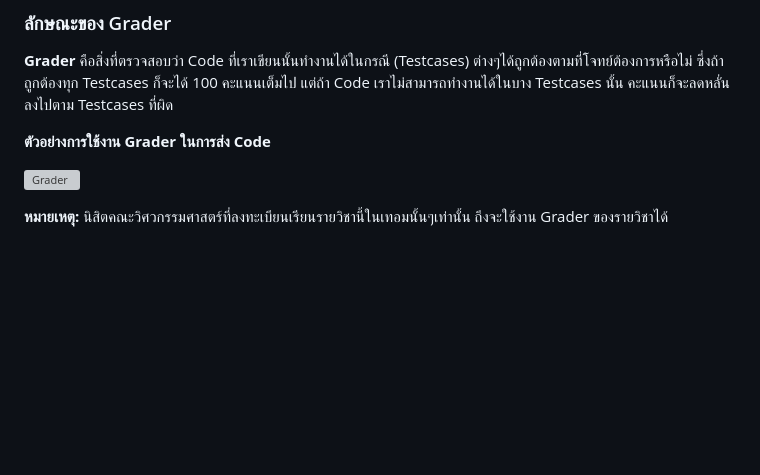
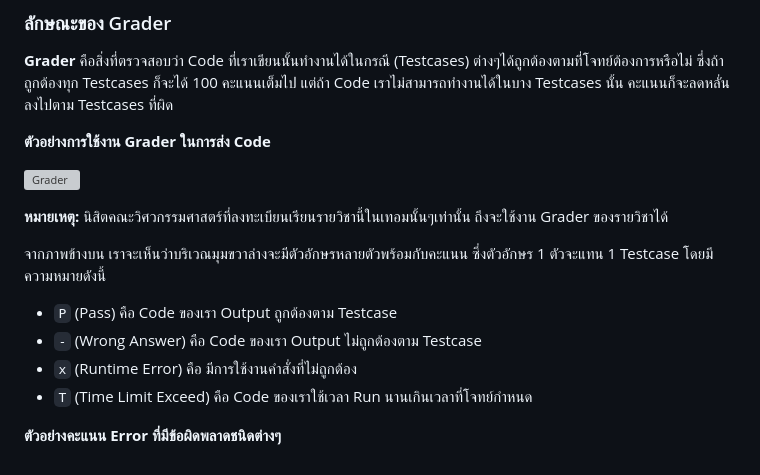
Before and after one commit to reisenx/2110101-COM-PROG, a Markdown page: README.md, the part around the change. Rendered like a GitHub page; blank space fills up the shorter version; grey boxes are pictures that could not be loaded.

```diff
--- a/README.md
+++ b/README.md
@@ -54,3 +54,11 @@ while(score < 100):
 ![Grader](https://raw.githubusercontent.com/reisenx/COM-PROG/main/SM%20Study%20Materials/99%20OTHERS/How%20to%20Grader%20GIF.gif)
 
 **หมายเหตุ:** นิสิตคณะวิศวกรรมศาสตร์ที่ลงทะเบียนเรียนรายวิชานี้ในเทอมนั้นๆเท่านั้น ถึงจะใช้งาน Grader ของรายวิชาได้
+
+จากภาพข้างบน เราจะเห็นว่าบริเวณมุมขวาล่างจะมีตัวอักษรหลายตัวพร้อมกับคะแนน ซึ่งตัวอักษร 1 ตัวจะแทน 1 Testcase โดยมีความหมายดังนี้
+- `P` (Pass) คือ Code ของเรา Output ถูกต้องตาม Testcase
+- `-` (Wrong Answer) คือ Code ของเรา Output ไม่ถูกต้องตาม Testcase
+- `x` (Runtime Error) คือ มีการใช้งานคำสั่งที่ไม่ถูกต้อง
+- `T` (Time Limit Exceed) คือ Code ของเราใช้เวลา Run นานเกินเวลาที่โจทย์กำหนด
+
+**ตัวอย่างคะแนน Error ที่มีข้อผิดพลาดชนิดต่างๆ**
```
